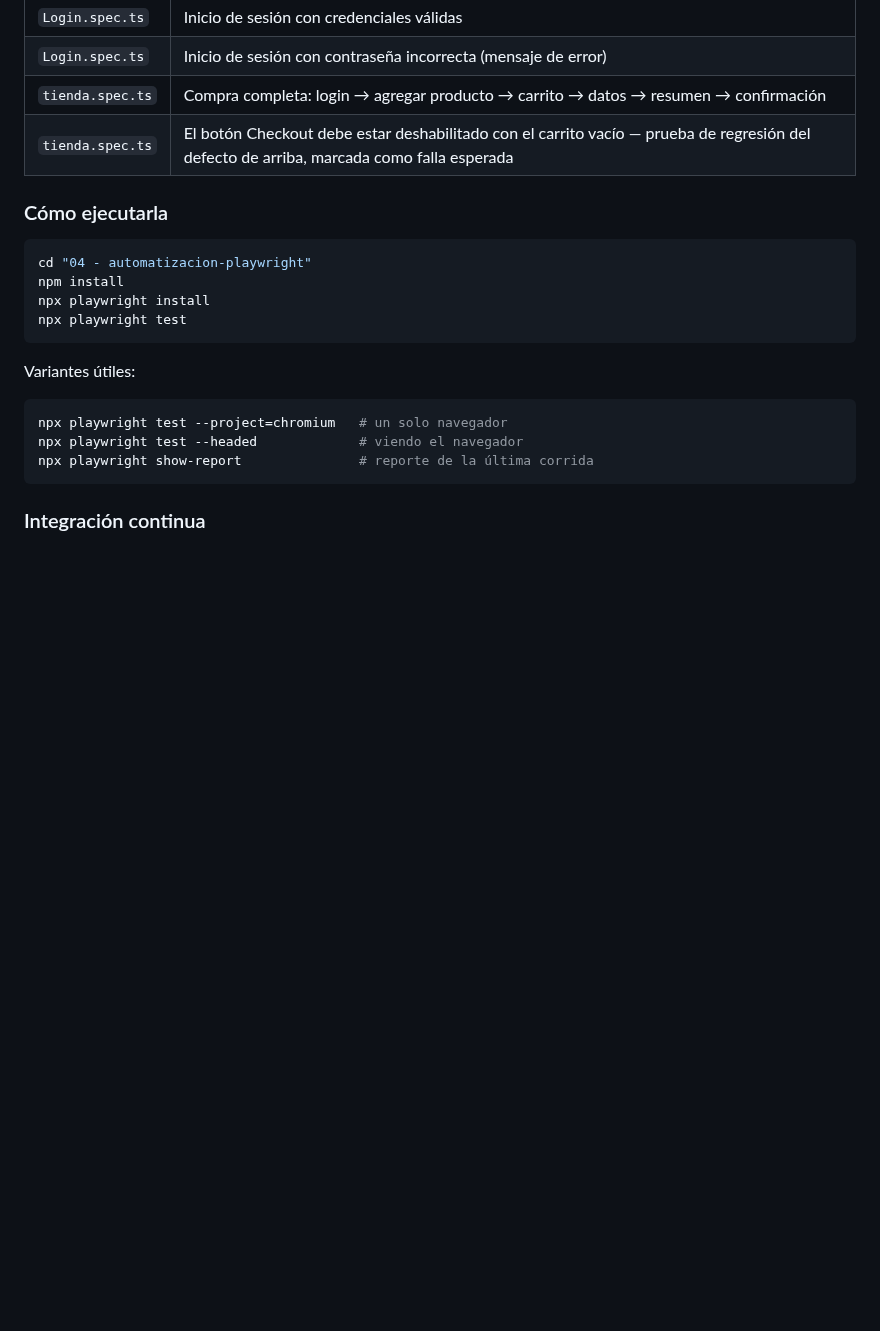
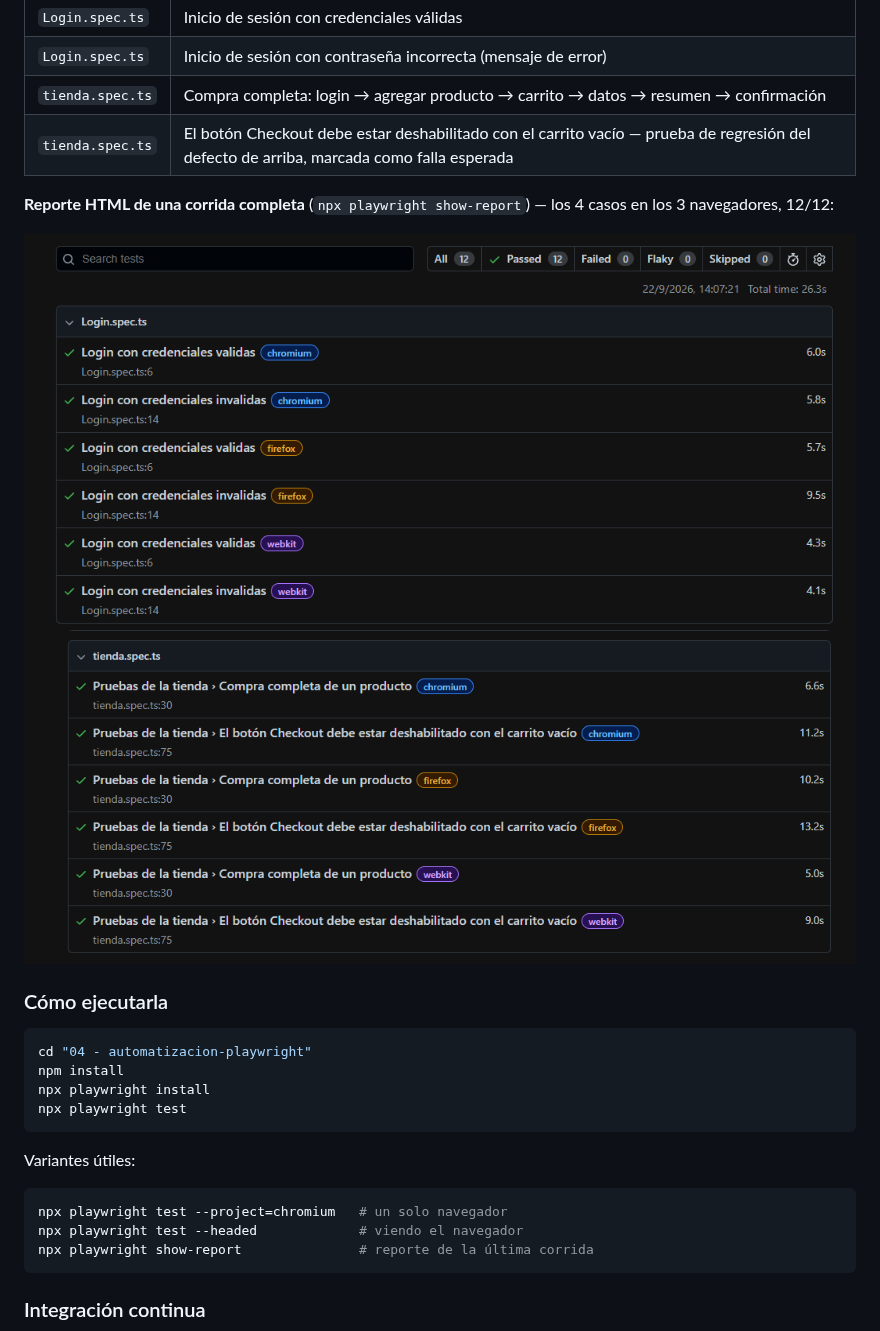
Before and after one commit to juan124perdomo/portafolio-QA, a Markdown page: README.md, the part around one of its changes. Rendered like a GitHub page; pictures changed too: img/reporte-2.png (added), img/reporte.png (added); blank space fills up the shorter version.

Commit message:
Se agregan capturas de CI y del reporte HTML al README

````diff
--- a/README.md
+++ b/README.md
@@ -67,6 +67,11 @@ Ese es el ciclo completo: el defecto se encontró probando a mano, se documentó
 | `tienda.spec.ts` | Compra completa: login → agregar producto → carrito → datos → resumen → confirmación |
 | `tienda.spec.ts` | El botón Checkout debe estar deshabilitado con el carrito vacío — prueba de regresión del defecto de arriba, marcada como falla esperada |
 
+**Reporte HTML de una corrida completa** (`npx playwright show-report`) — los 4 casos en los 3 navegadores, 12/12:
+
+![Reporte de Playwright: Login.spec.ts, 6 casos en chromium, firefox y webkit, todos en verde](img/reporte.png)
+![Reporte de Playwright: tienda.spec.ts, 6 casos en chromium, firefox y webkit, todos en verde](img/reporte-2.png)
+
 ### Cómo ejecutarla
 
 ```bash
````
Also changed, not shown: other parts of README.md (+2 -0 lines), img/CI-actions.png (added).
